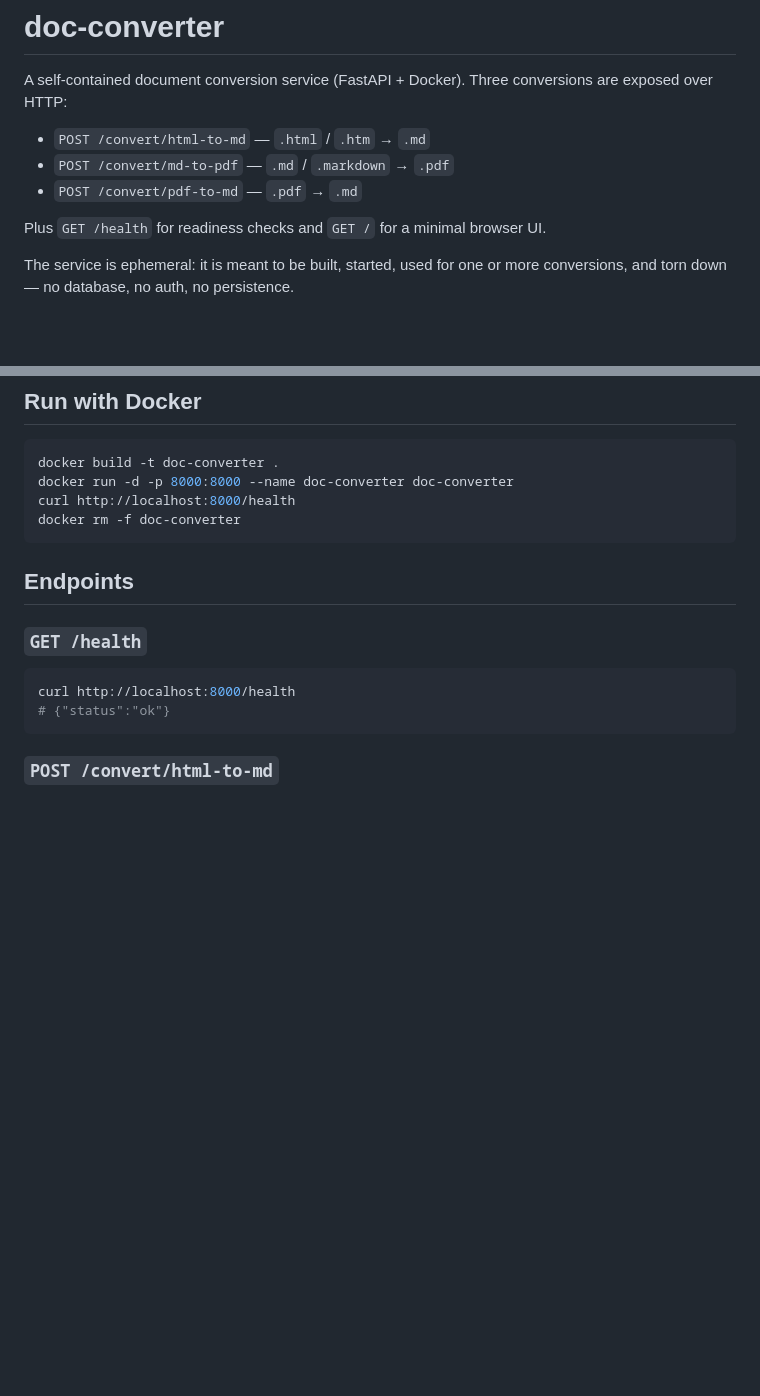
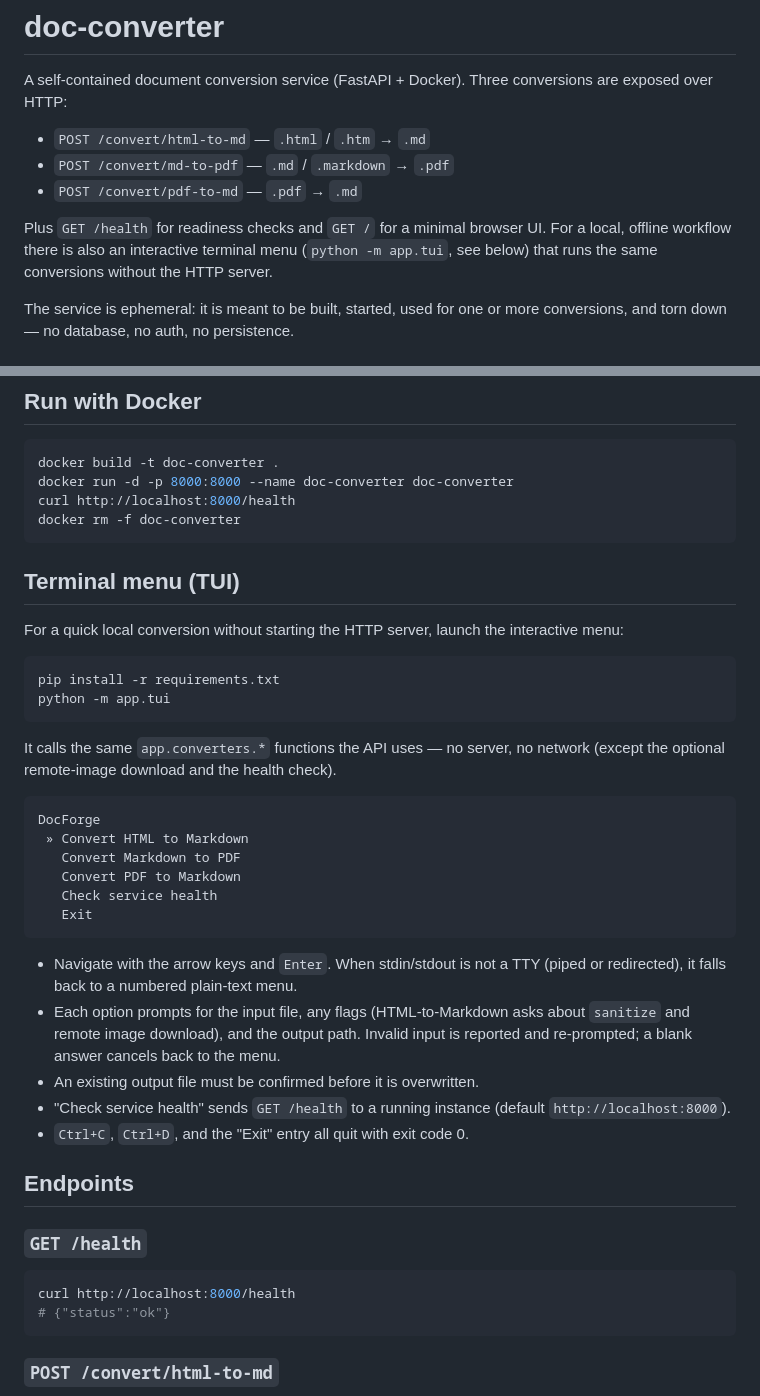
Before and after one commit to Delafu7/docforge, a Markdown page: README.md, 2 parts joined by grey strips. Drawn GitHub-style; blank space fills up the shorter version.

Commit message:
docs: add terminal menu (TUI) section to README
Co-Authored-By: Claude Sonnet 5 <noreply@anthropic.com>
Claude-Session: https://claude.ai/code/session_011K8y3PrgdG7EtcyNDdifQ9

````diff
--- a/README.md
+++ b/README.md
@@ -8,6 +8,9 @@ are exposed over HTTP:
 - `POST /convert/pdf-to-md` — `.pdf` → `.md`
 
 Plus `GET /health` for readiness checks and `GET /` for a minimal browser UI.
+For a local, offline workflow there is also an interactive terminal menu
+(`python -m app.tui`, see below) that runs the same conversions without the
+HTTP server.
 
 The service is ephemeral: it is meant to be built, started, used for one or more
 conversions, and torn down — no database, no auth, no persistence.
@@ -40,6 +43,38 @@ docker run -d -p 8000:8000 --name doc-converter doc-converter
 curl http://localhost:8000/health
 docker rm -f doc-converter
 ```
+
+## Terminal menu (TUI)
+
+For a quick local conversion without starting the HTTP server, launch the
+interactive menu:
+
+```bash
+pip install -r requirements.txt
+python -m app.tui
+```
+
+It calls the same `app.converters.*` functions the API uses — no server, no
+network (except the optional remote-image download and the health check).
+
+```
+DocForge
+ » Convert HTML to Markdown
+   Convert Markdown to PDF
+   Convert PDF to Markdown
+   Check service health
+   Exit
+```
+
+- Navigate with the arrow keys and `Enter`. When stdin/stdout is not a TTY
+  (piped or redirected), it falls back to a numbered plain-text menu.
+- Each option prompts for the input file, any flags (HTML-to-Markdown asks
+  about `sanitize` and remote image download), and the output path. Invalid
+  input is reported and re-prompted; a blank answer cancels back to the menu.
+- An existing output file must be confirmed before it is overwritten.
+- "Check service health" sends `GET /health` to a running instance (default
+  `http://localhost:8000`).
+- `Ctrl+C`, `Ctrl+D`, and the "Exit" entry all quit with exit code 0.
 
 ## Endpoints
 
````
